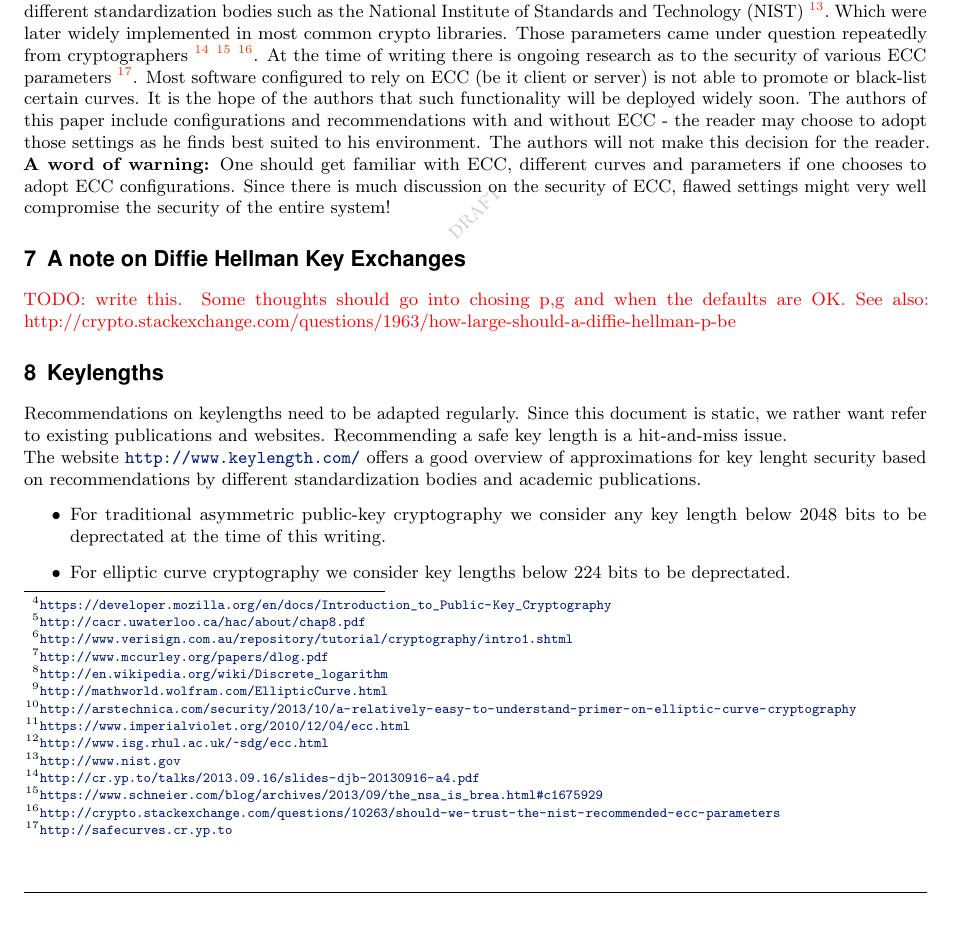
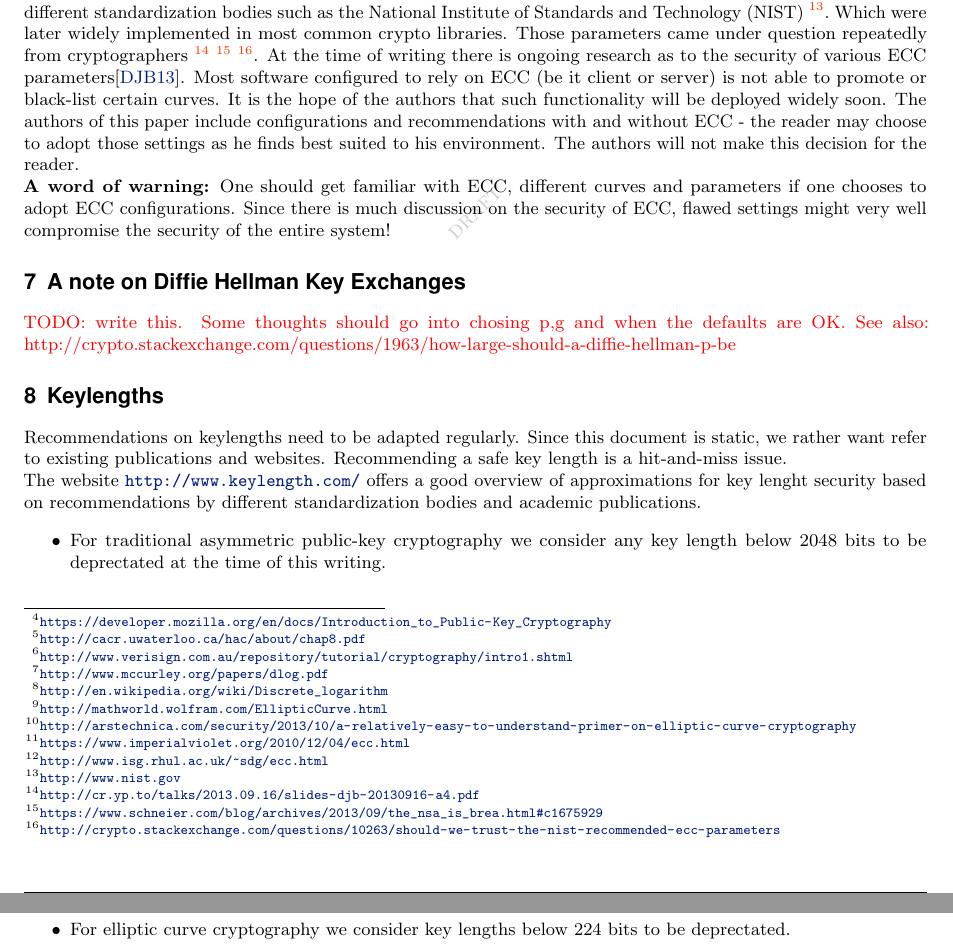
Before and after one commit to BetterCrypto/Applied-Crypto-Hardening, a LaTeX document (src/applied-crypto-hardening.tex, which reads src/ECC.tex): part of page 5 of 37 before the commit and two parts of pages 5 and 6 of 37 after it, the two joined at a grey line, cut so that both start at the same text, the shorter picture padded with empty space. Compiled offline with pdfLaTeX.

Commit message:
updated a footnote to bibtex

```diff
--- a/src/ECC.tex
+++ b/src/ECC.tex
@@ -34,8 +34,7 @@ repeatedly from cryptographers
 \footnote{\url{https://www.schneier.com/blog/archives/2013/09/the\_nsa\_is\_brea.html\#c1675929}}
 \footnote{\url{http://crypto.stackexchange.com/questions/10263/should-we-trust-the-nist-recommended-ecc-parameters}}.
 At the time of writing there is ongoing research as to the security of
-various ECC parameters
-\footnote{\url{http://safecurves.cr.yp.to}}.
+various ECC parameters\cite{DJBSC}.
 Most software configured to rely on ECC (be it client or server) is
 not able to promote or black-list certain curves. It is the hope of
 the authors that such functionality will be deployed widely soon.
```
